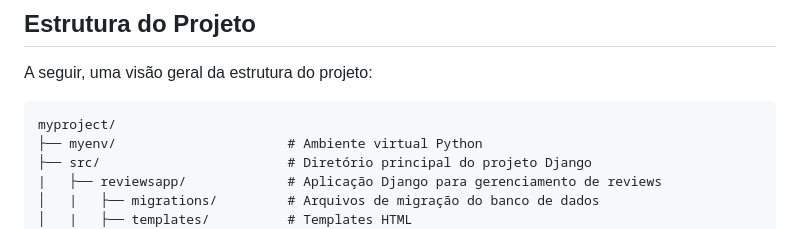
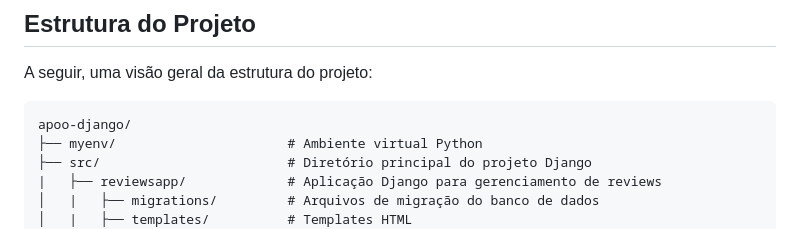
Before and after one commit to FelipeVolkweis/apoo-django, a Markdown page: README.md, the part around the change. Drawn GitHub-style.

Commit message:
changed base directory name on README.md file

````diff
--- a/README.md
+++ b/README.md
@@ -123,7 +123,7 @@ http://127.0.0.1:8000/
 A seguir, uma visão geral da estrutura do projeto:
 
 ```
-myproject/
+apoo-django/
 ├── myenv/                      # Ambiente virtual Python
 ├── src/                        # Diretório principal do projeto Django
 |   ├── reviewsapp/             # Aplicação Django para gerenciamento de reviews
````
